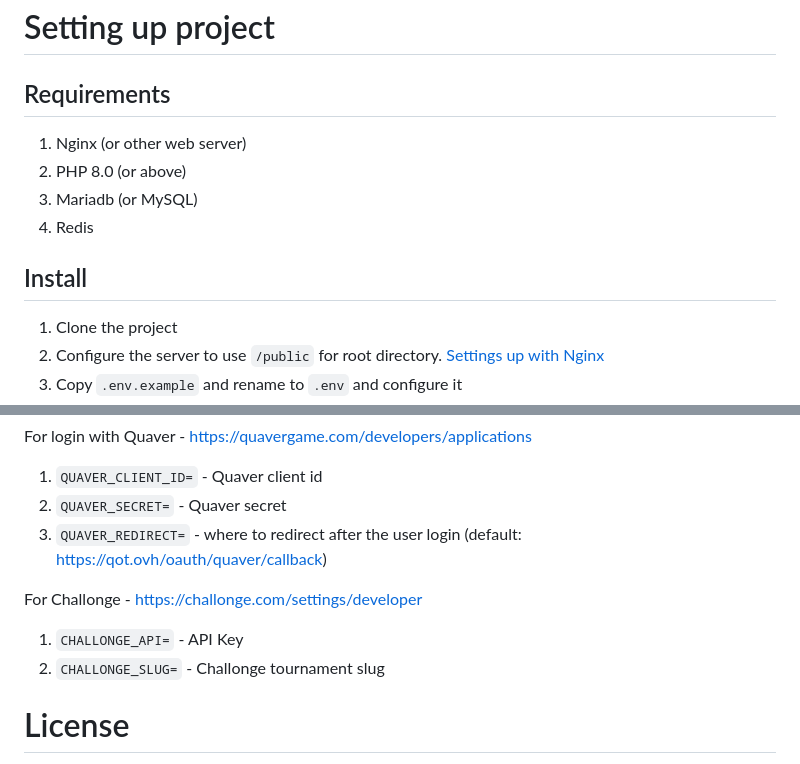
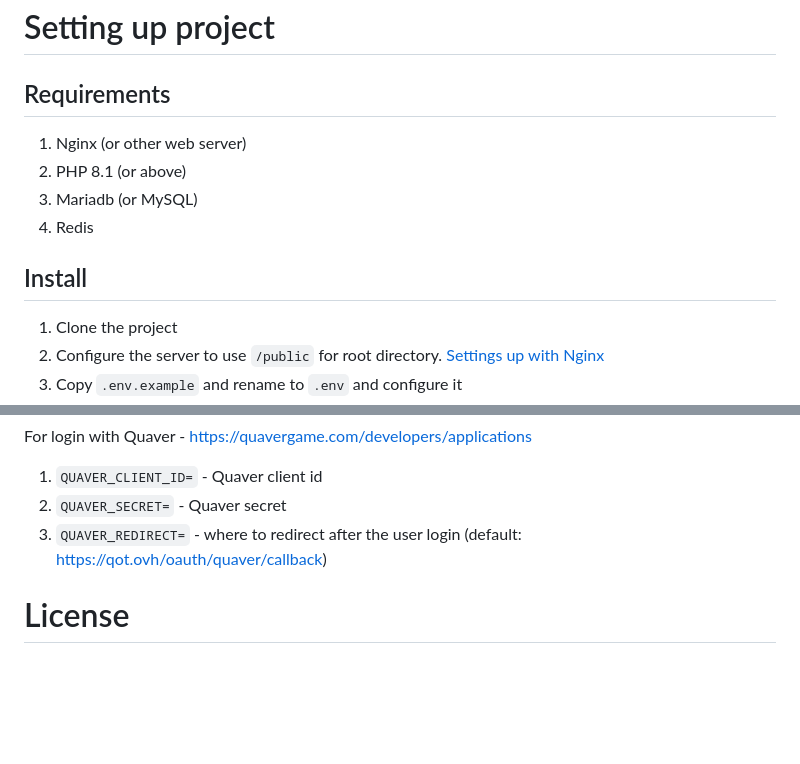
Before and after one commit to AiAe/Quaver.Tournaments, a Markdown page: README.md, 2 parts joined by grey strips. Rendered like a GitHub page; blank space fills up the shorter version.

```diff
--- a/README.md
+++ b/README.md
@@ -22,12 +22,14 @@ This project aims to be useful for everyone who is interested in hosting a tourn
 # Setting up project
 
 ## Requirements
+
 1. Nginx (or other web server)
-2. PHP 8.0 (or above)
+2. PHP 8.1 (or above)
 3. Mariadb (or MySQL)
 4. Redis
 
 ## Install
+
 1. Clone the project
 2. Configure the server to use `/public` for root directory. [Settings up with Nginx](#nginx-config)
 3. Copy `.env.example` and rename to `.env` and configure it
@@ -97,9 +101,5 @@ For login with Quaver - https://quavergame.com/developers/applications
 2. `QUAVER_SECRET=` - Quaver secret
 3. `QUAVER_REDIRECT=` - where to redirect after the user login (default: https://qot.ovh/oauth/quaver/callback)
 
-For Challonge - https://challonge.com/settings/developer
-1. `CHALLONGE_API=` - API Key
-2. `CHALLONGE_SLUG=` - Challonge tournament slug
-
 # License
 This project is licensed under the AGPL-3.0 license.
```
Also changed, not shown: other parts of README.md (+2 -0 lines).
